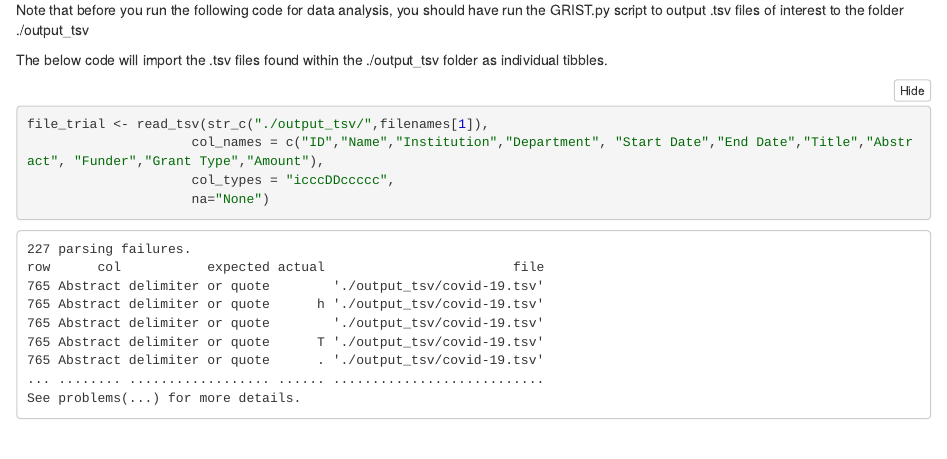
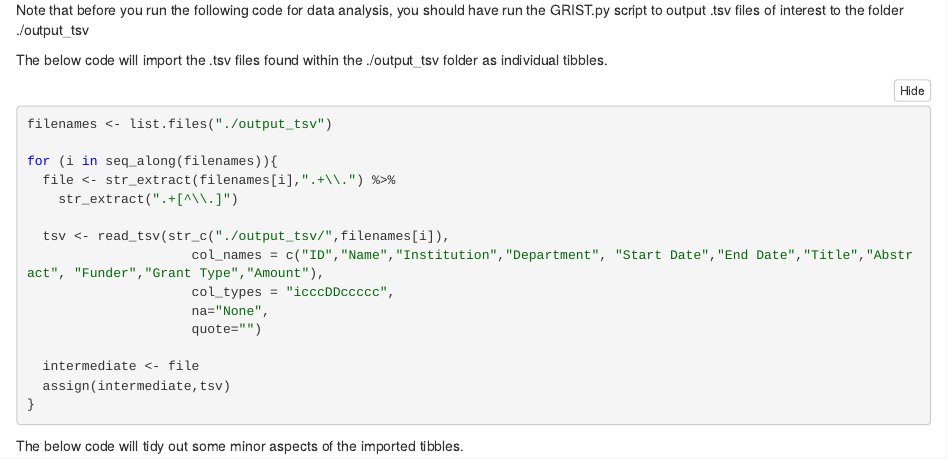
Before and after one commit to JonChan0/GRIST_EDA, an R Markdown document (DA_Workflow_GRIST.Rmd): the page in a window 1100 px wide, from 610 px down. The pictures show the output file DA_Workflow_GRIST.nb.html that the author committed with the source, opened offline.

Commit message:
V0.1.1 - Sorted out import.

````diff
--- a/DA_Workflow_GRIST.Rmd
+++ b/DA_Workflow_GRIST.Rmd
@@ -52,7 +52,11 @@ The below code will import the .tsv files found within the ./output_tsv folder a
 ```{r import}
 filenames <- list.files("./output_tsv")
 
-file_trial <- read_tsv(str_c("./output_tsv/",filenames[1]),
+for (i in seq_along(filenames)){
+  file <- str_extract(filenames[i],".+\\.") %>%
+    str_extract(".+[^\\.]")
+
+  tsv <- read_tsv(str_c("./output_tsv/",filenames[i]),
                      col_names = c("ID","Name","Institution","Department", "Start Date","End Date","Title","Abstract", "Funder","Grant Type","Amount"),
                      col_types = "icccDDccccc",
                      na="None",
@@ -64,8 +65,12 @@ for (i in seq_along(filenames)){
-                     col_names = c("ID","Name","Institution","Department", "Start Date","End Date","Title","Abstract", "Funder","Grant Type","Amount"),
-                     col_types = "icccDDccccc",
-                     na="None")
+  intermediate <- file
+  assign(intermediate,tsv)
+  rm(tsv)
 }
+```
 
+The below code will tidy out some minor aspects of the imported tibbles.
+
+```{r tidy}
 
 
 ```
````
Also changed, not shown: DA_Workflow_GRIST.nb.html, DA_Workflow_GRIST.Rmd (3 more changed lines), 2 other files.
